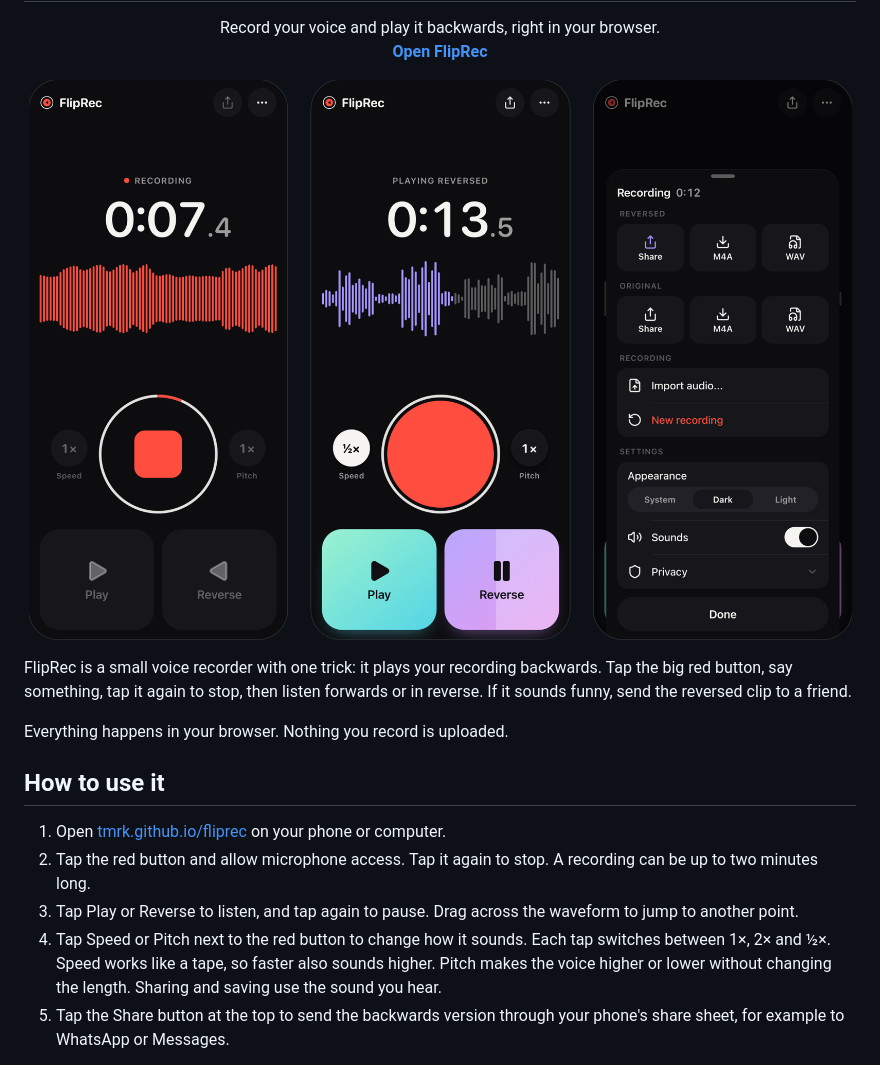
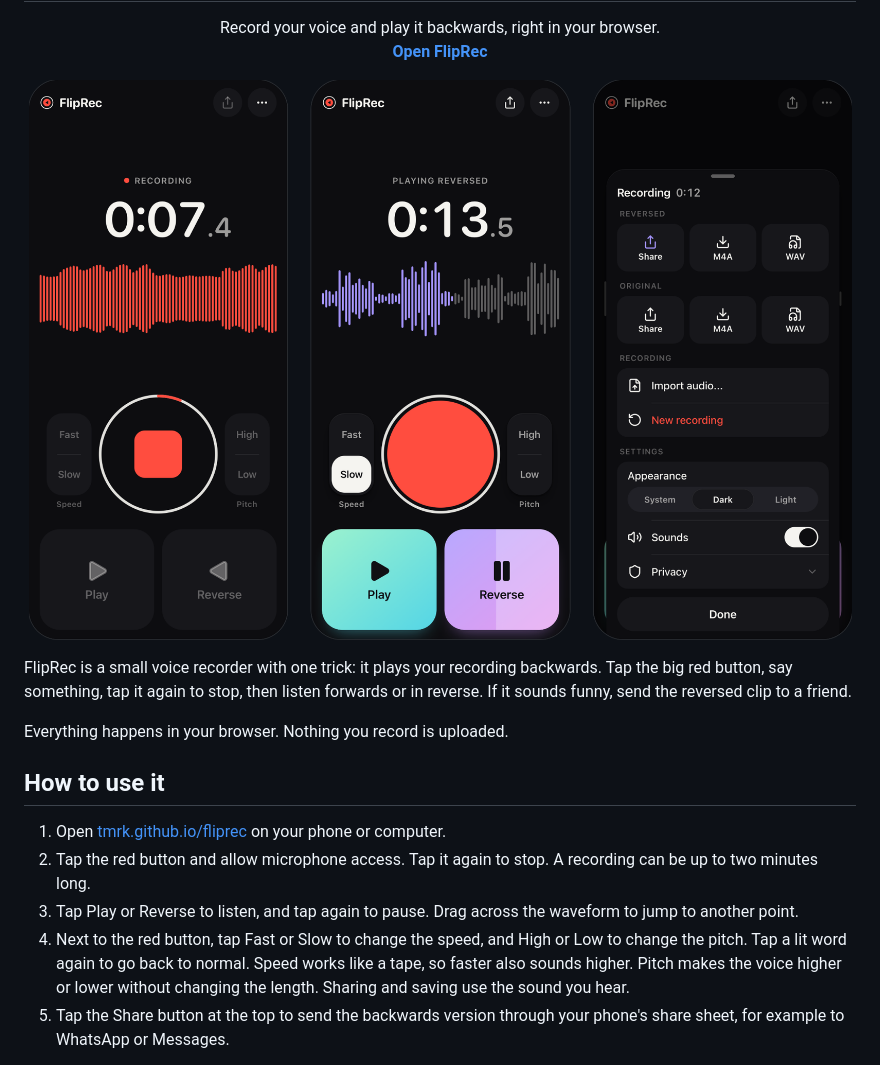
Before and after one commit to tmrk/fliprec, a Markdown page: README.md, the part around the change. Drawn GitHub-style; pictures changed too: docs/screenshots.png.

Commit message:
Replace Speed and Pitch dials with Fast/Slow and High/Low rockers

```diff
--- a/README.md
+++ b/README.md
@@ -26,9 +26,10 @@ Everything happens in your browser. Nothing you record is uploaded.
    to two minutes long.
 3. Tap Play or Reverse to listen, and tap again to pause. Drag across the waveform to jump to
    another point.
-4. Tap Speed or Pitch next to the red button to change how it sounds. Each tap switches between
-   1×, 2× and ½×. Speed works like a tape, so faster also sounds higher. Pitch makes the voice
-   higher or lower without changing the length. Sharing and saving use the sound you hear.
+4. Next to the red button, tap Fast or Slow to change the speed, and High or Low to change
+   the pitch. Tap a lit word again to go back to normal. Speed works like a tape, so faster
+   also sounds higher. Pitch makes the voice higher or lower without changing the length.
+   Sharing and saving use the sound you hear.
 5. Tap the Share button at the top to send the backwards version through your phone's share
    sheet, for example to WhatsApp or Messages.
 
```
Also changed, not shown: 8 other files.
